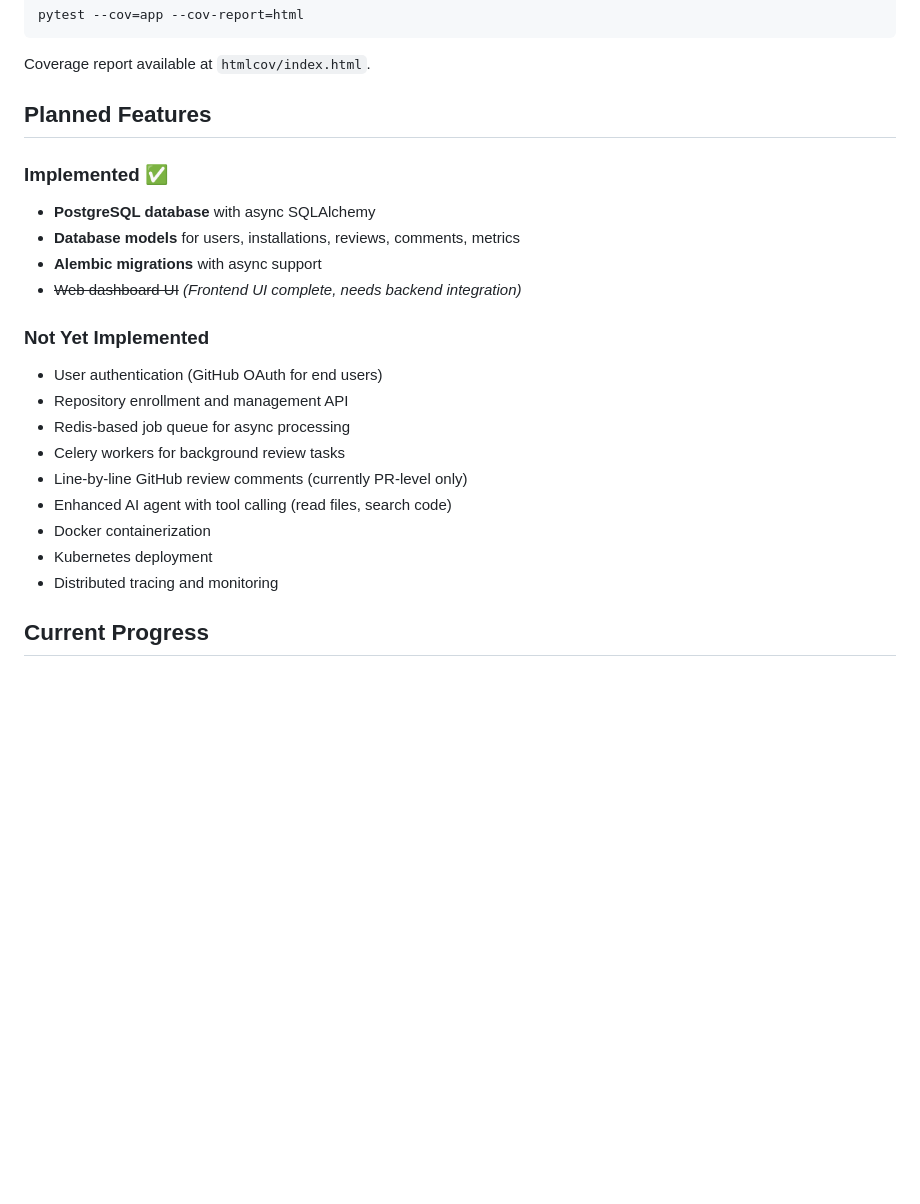
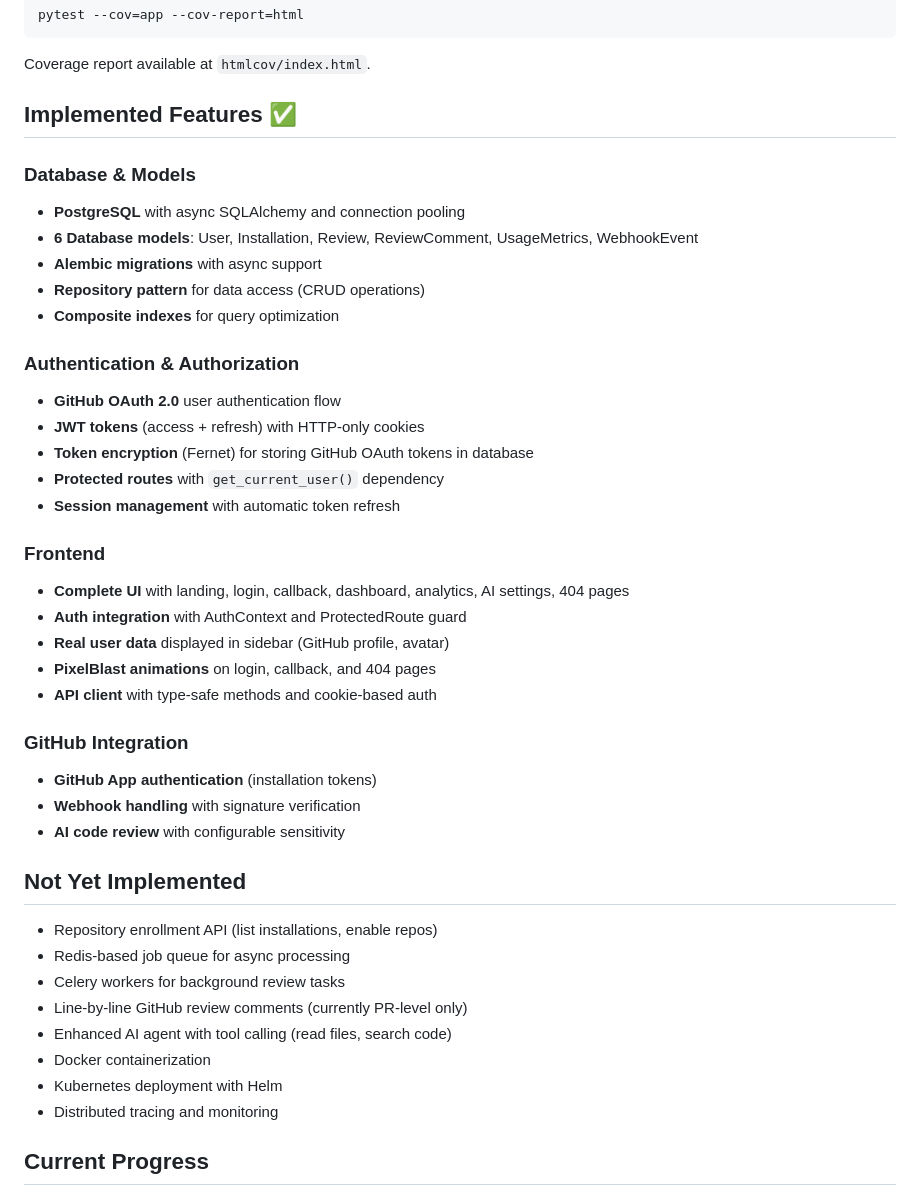
Before and after one commit to KacemMathlouthi/metis, a Markdown page: .claude/CLAUDE.md, the part around one of its changes. Rendered like a GitHub page; blank space fills up the shorter version.

```diff
--- a/.claude/CLAUDE.md
+++ b/.claude/CLAUDE.md
@@ -216,23 +237,43 @@ pytest --cov=app --cov-report=html
 
 Coverage report available at `htmlcov/index.html`.
 
-## Planned Features
+## Implemented Features ✅
 
-### Implemented ✅
-- **PostgreSQL database** with async SQLAlchemy
-- **Database models** for users, installations, reviews, comments, metrics
+### Database & Models
+- **PostgreSQL** with async SQLAlchemy and connection pooling
+- **6 Database models**: User, Installation, Review, ReviewComment, UsageMetrics, WebhookEvent
 - **Alembic migrations** with async support
-- ~~Web dashboard UI~~ *(Frontend UI complete, needs backend integration)*
+- **Repository pattern** for data access (CRUD operations)
+- **Composite indexes** for query optimization
 
-### Not Yet Implemented
-- User authentication (GitHub OAuth for end users)
-- Repository enrollment and management API
+### Authentication & Authorization
+- **GitHub OAuth 2.0** user authentication flow
+- **JWT tokens** (access + refresh) with HTTP-only cookies
+- **Token encryption** (Fernet) for storing GitHub OAuth tokens in database
+- **Protected routes** with `get_current_user()` dependency
+- **Session management** with automatic token refresh
+
+### Frontend
+- **Complete UI** with landing, login, callback, dashboard, analytics, AI settings, 404 pages
+- **Auth integration** with AuthContext and ProtectedRoute guard
+- **Real user data** displayed in sidebar (GitHub profile, avatar)
+- **PixelBlast animations** on login, callback, and 404 pages
+- **API client** with type-safe methods and cookie-based auth
+
+### GitHub Integration
+- **GitHub App authentication** (installation tokens)
+- **Webhook handling** with signature verification
+- **AI code review** with configurable sensitivity
+
+## Not Yet Implemented
+
+- Repository enrollment API (list installations, enable repos)
 - Redis-based job queue for async processing
 - Celery workers for background review tasks
 - Line-by-line GitHub review comments (currently PR-level only)
 - Enhanced AI agent with tool calling (read files, search code)
 - Docker containerization
-- Kubernetes deployment
+- Kubernetes deployment with Helm
 - Distributed tracing and monitoring
 
 ## Current Progress
```
Also changed, not shown: other parts of .claude/CLAUDE.md (+33 -12 lines).
